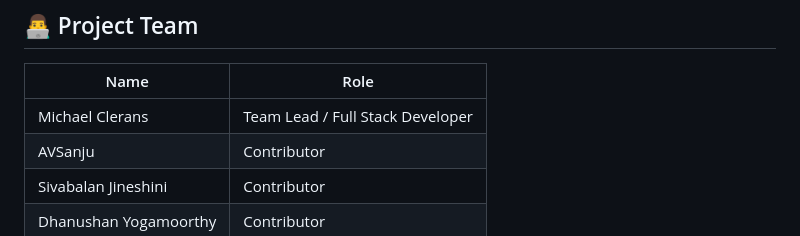
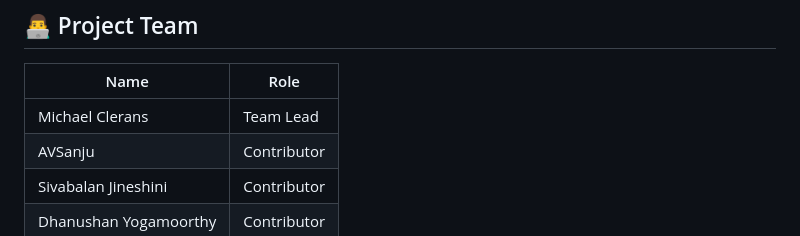
Before and after one commit to Clerans/global-country-dashboard-group, a Markdown page: README.md, the part around the change. GitHub-like rendering.

```diff
--- a/README.md
+++ b/README.md
@@ -170,7 +170,7 @@ x-api-key: SL_PROJECT_2025_SOC
 
 | Name | Role |
 |------|------|
-| Michael Clerans | Team Lead / Full Stack Developer |
+| Michael Clerans | Team Lead |
 | AVSanju | Contributor |
 | Sivabalan Jineshini | Contributor |
 | Dhanushan Yogamoorthy | Contributor |
```
